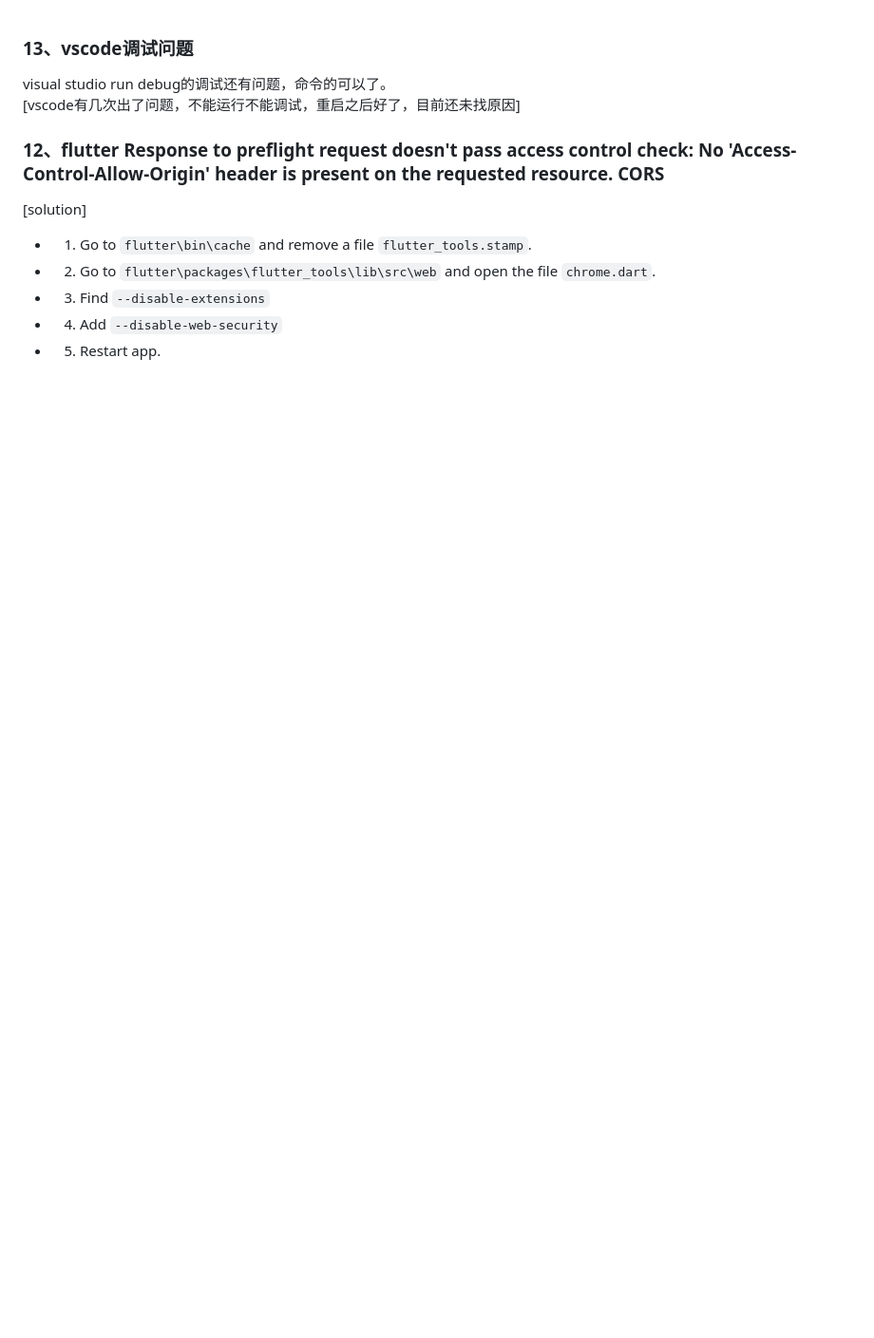
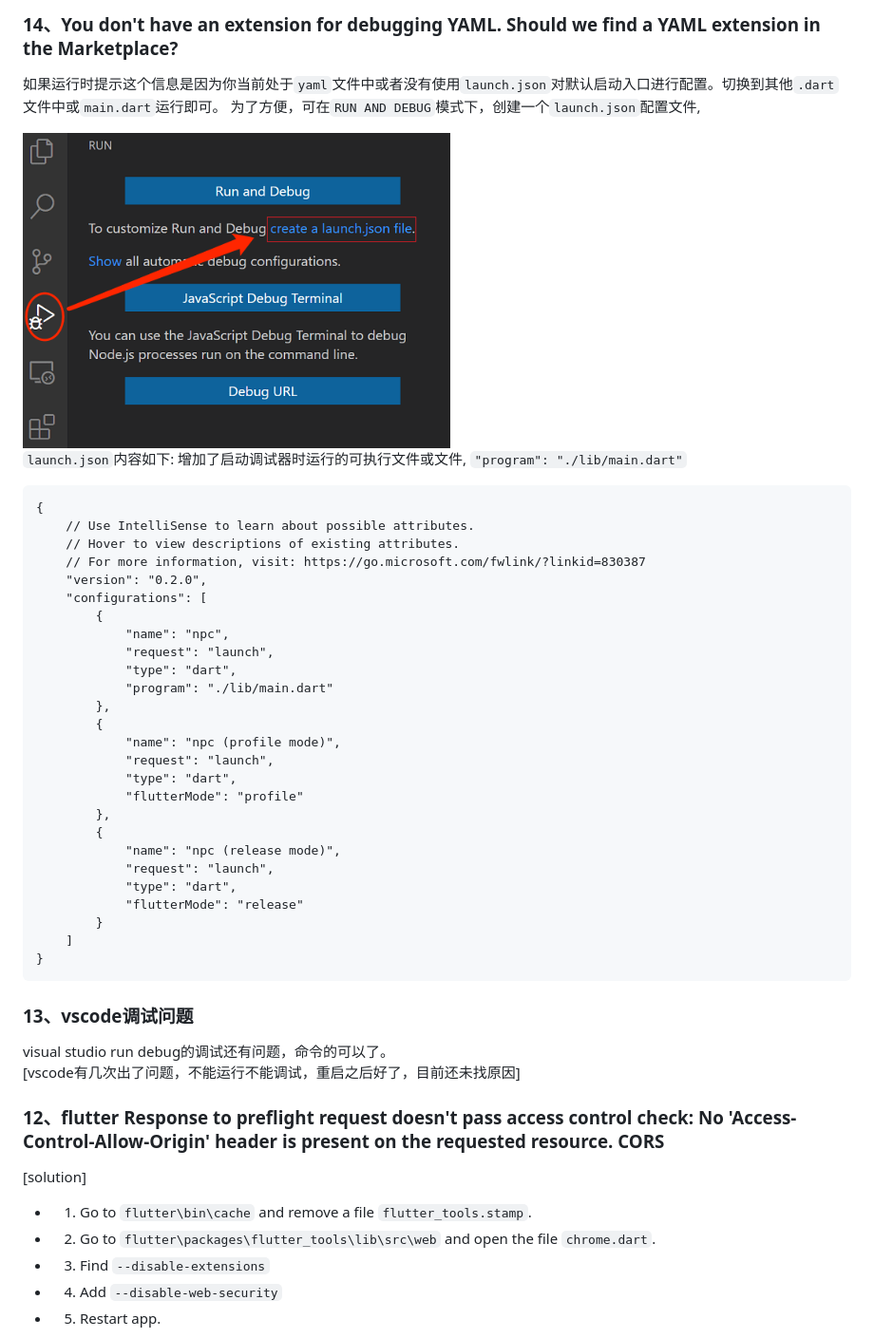
Before and after one commit to strongwill01/flutter_travel, a Markdown page: docs/problem_solving_list.md, the part around the change. Shown: that part at 95% size. GitHub-like rendering; pictures changed too: docs/imgs/problem_solving_list/launch_json.png (added); blank space fills up the shorter version.

````diff
--- a/docs/problem_solving_list.md
+++ b/docs/problem_solving_list.md
@@ -1,3 +1,41 @@
+
+
+### 14、You don't have an extension for debugging YAML. Should we find a YAML extension in the Marketplace?
+如果运行时提示这个信息是因为你当前处于`yaml`文件中或者没有使用`launch.json`对默认启动入口进行配置。切换到其他`.dart`文件中或`main.dart`运行即可。
+为了方便，可在`RUN AND DEBUG`模式下，创建一个`launch.json`配置文件,
+
+<img src="./imgs/problem_solving_list/launch_json.png" width="450" height="290">
+
+`launch.json`内容如下:
+增加了启动调试器时运行的可执行文件或文件, `"program": "./lib/main.dart"`
+```
+{
+    // Use IntelliSense to learn about possible attributes.
+    // Hover to view descriptions of existing attributes.
+    // For more information, visit: https://go.microsoft.com/fwlink/?linkid=830387
+    "version": "0.2.0",
+    "configurations": [
+        {
+            "name": "npc",
+            "request": "launch",
+            "type": "dart",
+            "program": "./lib/main.dart"
+        },
+        {
+            "name": "npc (profile mode)",
+            "request": "launch",
+            "type": "dart",
+            "flutterMode": "profile"
+        },
+        {
+            "name": "npc (release mode)",
+            "request": "launch",
+            "type": "dart",
+            "flutterMode": "release"
+        }
+    ]
+}
+```
 
 ### 13、vscode调试问题
 visual studio run debug的调试还有问题，命令的可以了。
````
Also changed, not shown: docs/other/shell_zsh_and_plugins.md (added, +92 -0 lines).
